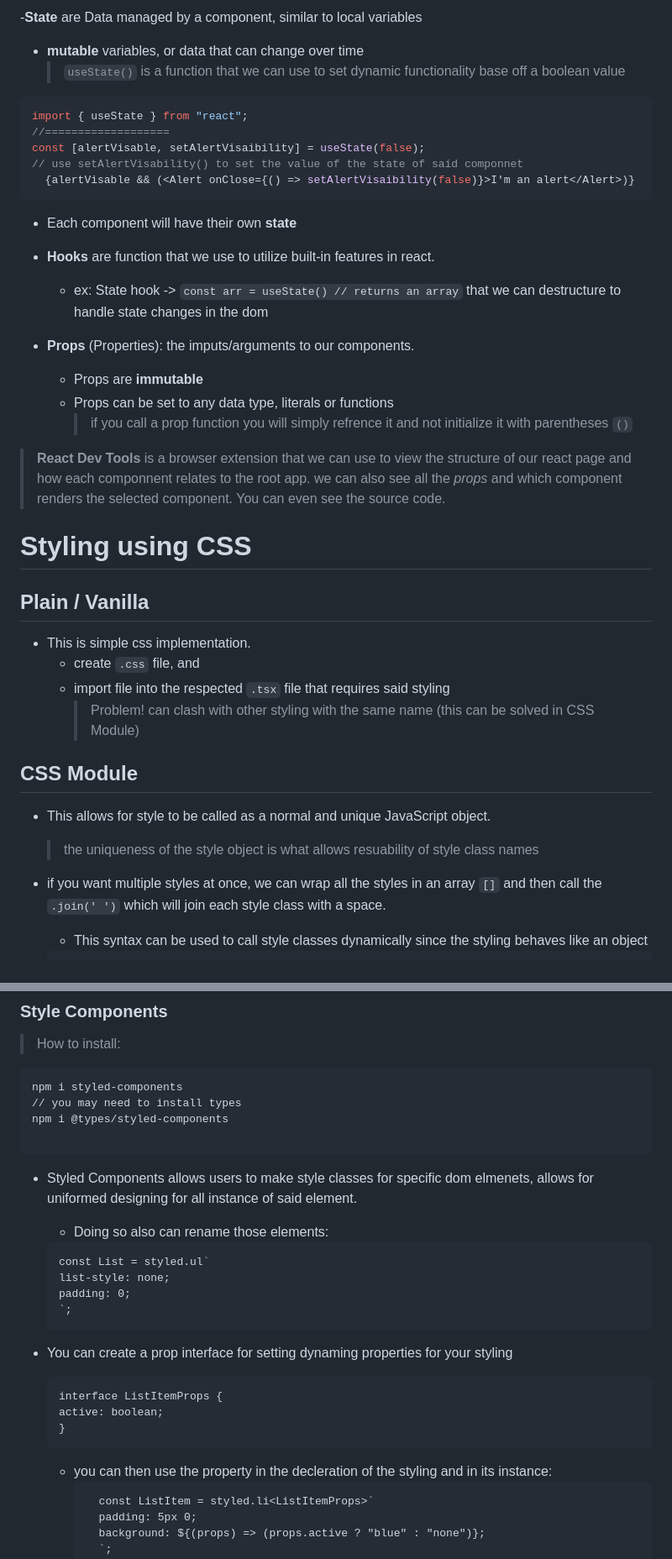
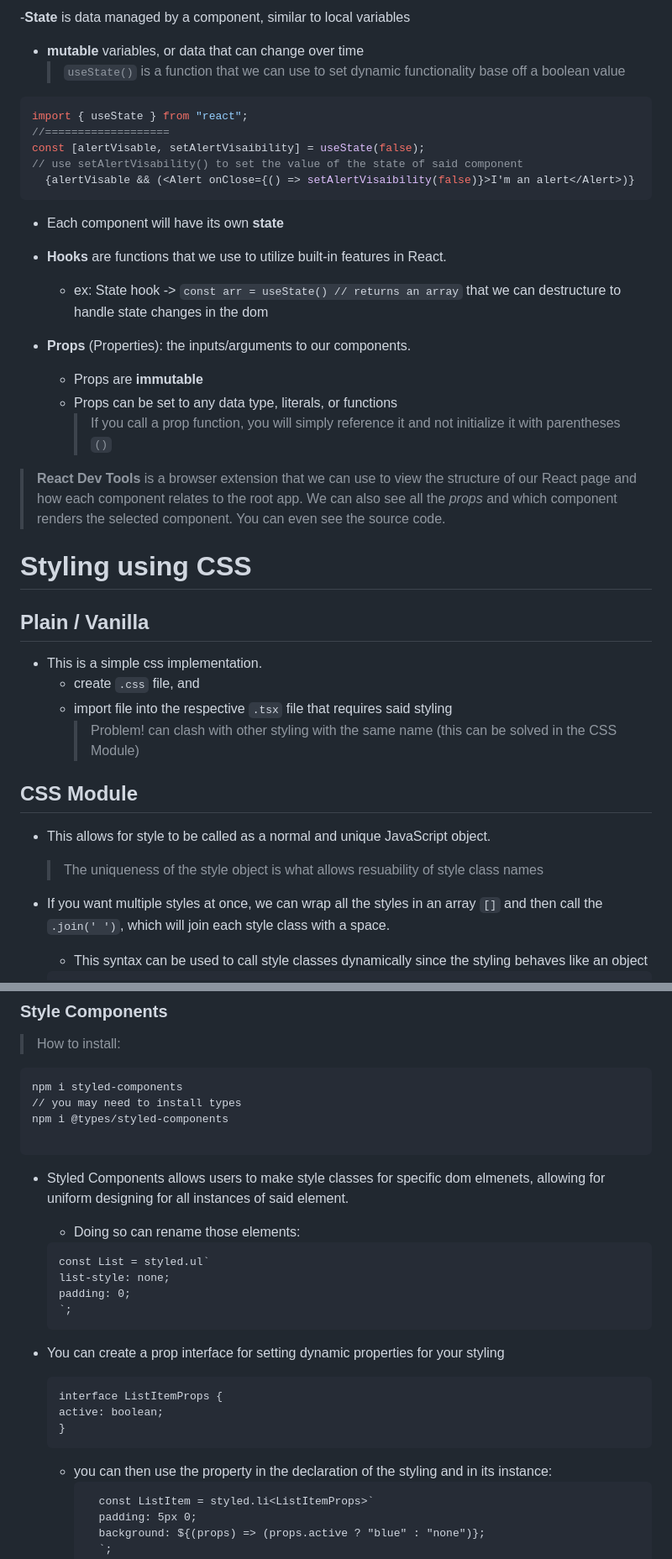
Before and after one commit to DACT214/Portfolio, a Markdown page: React-Course/React_Course_Notes.md, 2 parts joined by grey strips. Shown at 84% size. Rendered like a GitHub page.

````diff
--- a/React-Course/React_Course_Notes.md
+++ b/React-Course/React_Course_Notes.md
@@ -65,5 +64,5 @@
 
--**State** are Data managed by a component, similar to local variables
+-**State** is data managed by a component, similar to local variables
 
 - **mutable** variables, or data that can change over time
   > `useState()` is a function that we can use to set dynamic functionality base off a boolean value
@@ -72,36 +71,36 @@
 import { useState } from "react";
 //===================
 const [alertVisable, setAlertVisaibility] = useState(false);
-// use setAlertVisability() to set the value of the state of said componnet
+// use setAlertVisability() to set the value of the state of said component
   {alertVisable && (<Alert onClose={() => setAlertVisaibility(false)}>I'm an alert</Alert>)}
 ```
 
-- Each component will have their own **state**
-- **Hooks** are function that we use to utilize built-in features in react.
+- Each component will have its own **state**
+- **Hooks** are functions that we use to utilize built-in features in React.
 
   - ex: State hook -> `const arr = useState() // returns an array` that we can destructure to handle state changes in the dom
 
-- **Props** (Properties): the imputs/arguments to our components.
+- **Props** (Properties): the inputs/arguments to our components.
   - Props are **immutable**
-  - Props can be set to any data type, literals or functions
-    > if you call a prop function you will simply refrence it and not initialize it with parentheses `()`
+  - Props can be set to any data type, literals, or functions
+    > If you call a prop function, you will simply reference it and not initialize it with parentheses `()`
 
-> **React Dev Tools** is a browser extension that we can use to view the structure of our react page and how each componnent relates to the root app. we can also see all the _props_ and which component renders the selected component. You can even see the source code.
+> **React Dev Tools** is a browser extension that we can use to view the structure of our React page and how each component relates to the root app. We can also see all the _props_ and which component renders the selected component. You can even see the source code.
 
 # Styling using CSS
 
 ## Plain / Vanilla
 
-- This is simple css implementation.
+- This is a simple css implementation.
   - create `.css` file, and
-  - import file into the respected `.tsx` file that requires said styling
-    > Problem! can clash with other styling with the same name (this can be solved in CSS Module)
+  - import file into the respective `.tsx` file that requires said styling
+    > Problem! can clash with other styling with the same name (this can be solved in the CSS Module)
 
 ## CSS Module
 
 - This allows for style to be called as a normal and unique JavaScript object.
-  > the uniqueness of the style object is what allows resuability of style class names
-- if you want multiple styles at once, we can wrap all the styles in an array `[]` and then call the `.join(' ')` which will join each style class with a space.
+  > The uniqueness of the style object is what allows resuability of style class names
+- If you want multiple styles at once, we can wrap all the styles in an array `[]` and then call the `.join(' ')`, which will join each style class with a space.
 
   - This syntax can be used to call style classes dynamically since the styling behaves like an object
 
@@ -153,15 +152,15 @@ npm i @types/styled-components
 
 ```
 
-- Styled Components allows users to make style classes for specific dom elmenets, allows for uniformed designing for all instance of said element.
-  - Doing so also can rename those elements:
+- Styled Components allows users to make style classes for specific dom elmenets, allowing for uniform designing for all instances of said element.
+  - Doing so can rename those elements:
   ```
   const List = styled.ul`
   list-style: none;
   padding: 0;
   `;
   ```
-- You can create a prop interface for setting dynaming properties for your styling
+- You can create a prop interface for setting dynamic properties for your styling
 
   ```
   interface ListItemProps {
@@ -169,7 +168,7 @@ npm i @types/styled-components
   }
   ```
 
-  - you can then use the property in the decleration of the styling and in its instance:
+  - you can then use the property in the declaration of the styling and in its instance:
     ```
       const ListItem = styled.li<ListItemProps>`
       padding: 5px 0;
````
Also changed, not shown: other parts of React-Course/React_Course_Notes.md (+77 -78 lines).
